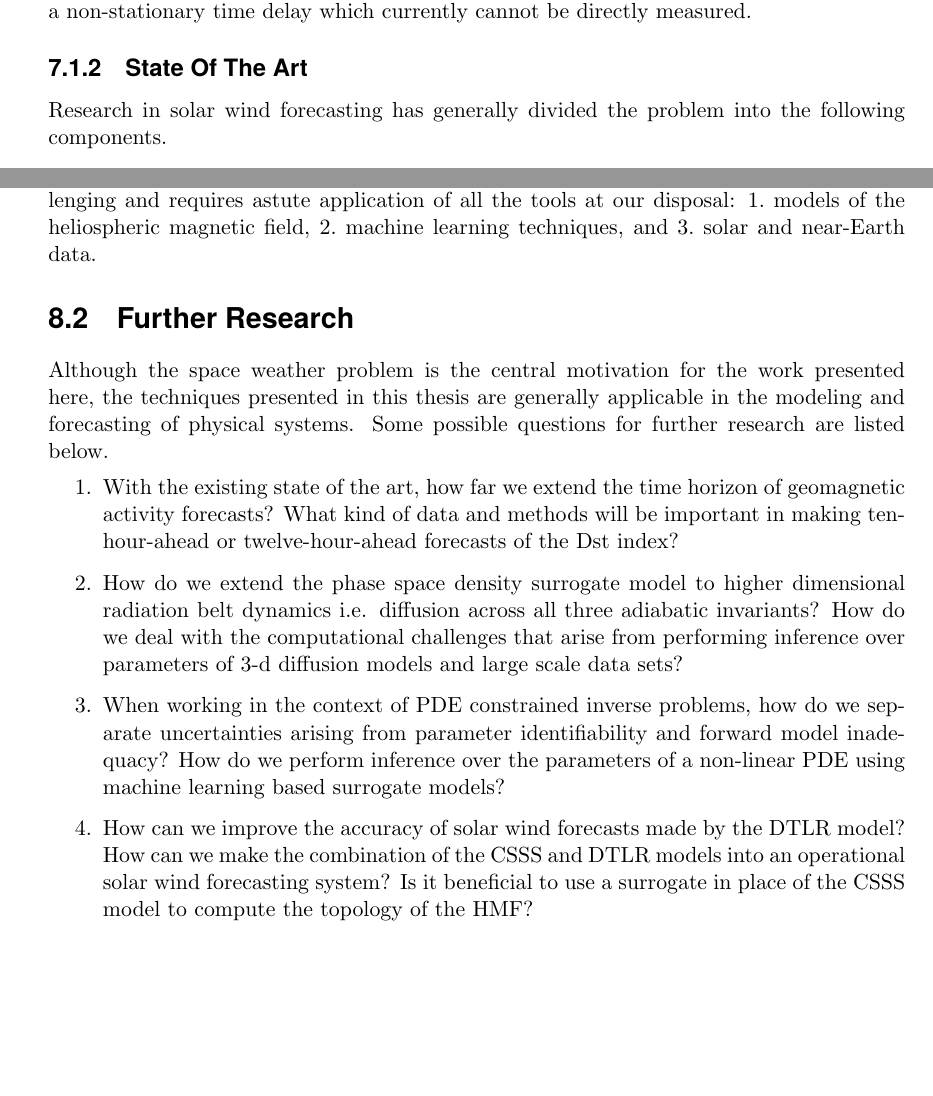
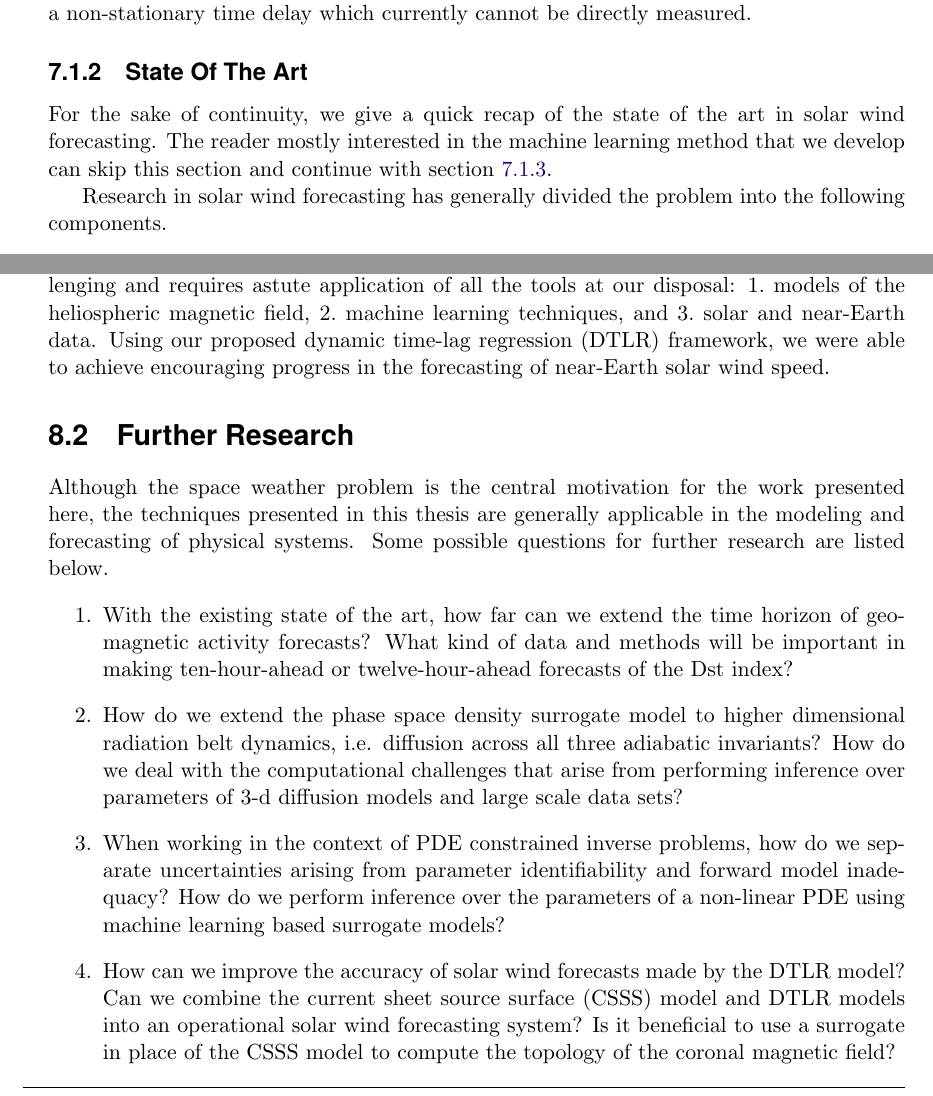
Before and after one commit to dal3006/phd-thesis, a LaTeX thesis (thesis.tex, which reads chapters/chapter_pdt.tex, chapters/conclusions.tex): two parts of pages 110 and 130 of 175 before the commit and two parts of pages 110 and 130 of 177 after it, joined at a grey line, cut so that both start at the same text, the shorter picture padded with empty space. Compiled offline with pdfLaTeX.

Commit message:
Peter's final refinements [1]

```diff
--- a/chapters/chapter_pdt.tex
+++ b/chapters/chapter_pdt.tex
@@ -53,6 +53,10 @@ propagation of the solar wind through the inter-planetary medium introduces a no
 delay which currently cannot be directly measured.
 
 \subsection{State Of The Art}\label{sec:solarwindsota}
+For the sake of continuity, we give a quick recap of the state of the art in solar wind
+forecasting. The reader mostly interested in the machine learning method that we develop can skip
+this section and continue with \cref{sec:dtlrintro}.
+
 Research in solar wind forecasting has generally divided the problem into the following components.
 %
 \begin{enumerate}
--- a/chapters/conclusions.tex
+++ b/chapters/conclusions.tex
@@ -48,6 +47,8 @@ requires astute application of all the tools at our disposal:
     \item machine learning techniques, and
     \item solar and near-Earth data.
 \end{enumerate*}
+Using our proposed dynamic time-lag regression (\XX) framework, we were able to achieve
+encouraging progress in the forecasting of near-Earth solar wind speed.
 
 
 \section{Further Research}
@@ -57,21 +58,21 @@ techniques presented in this thesis are generally applicable in the modeling and
 physical systems. Some possible questions for further research are listed below.
 %
 \begin{enumerate}
-    \item With the existing state of the art, how far we extend the time horizon of geomagnetic
+    \item With the existing state of the art, how far can we extend the time horizon of geomagnetic
           activity forecasts? What kind of data and methods will be important in making
           ten-hour-ahead or twelve-hour-ahead forecasts of the $\mathrm{Dst}$ index?
     \item How do we extend the phase space density surrogate model to higher dimensional
-          radiation belt dynamics i.e. diffusion across all three adiabatic invariants?
+          radiation belt dynamics, i.e. diffusion across all three adiabatic invariants?
           How do we deal with the computational challenges that arise from performing inference
           over parameters of $3$-d diffusion models and large scale data sets?
     \item When working in the context of PDE constrained inverse problems, how do we separate
           uncertainties arising from parameter identifiability and forward model inadequacy? How do
           we perform inference over the parameters of a non-linear PDE using machine learning based
           surrogate models?
-    \item How can we improve the accuracy of solar wind forecasts made by the \XX \ model? How can
-          we make the combination of the CSSS and \XX \ models into an operational solar wind
-          forecasting system? Is it beneficial to use a surrogate in place of the CSSS model to
-          compute the topology of the HMF?
+    \item How can we improve the accuracy of solar wind forecasts made by the \XX \ model? Can we
+          combine the current sheet source surface (CSSS) model and \XX \ models into an
+          operational solar wind forecasting system? Is it beneficial to use a surrogate in place
+          of the CSSS model to compute the topology of the coronal magnetic field?
 \end{enumerate}
 %
 All things considered, there are plenty of directions for further research into applications of
```
Also changed, not shown: chapters/chapter_dst_msa.tex (+6 -4 lines), chapters/preliminaries.tex (+3 -3 lines), committee.tex (+3 -2 lines), chapters/chapter_pdt.tex (11 more changed lines), chapters/conclusions.tex (5 more changed lines).
